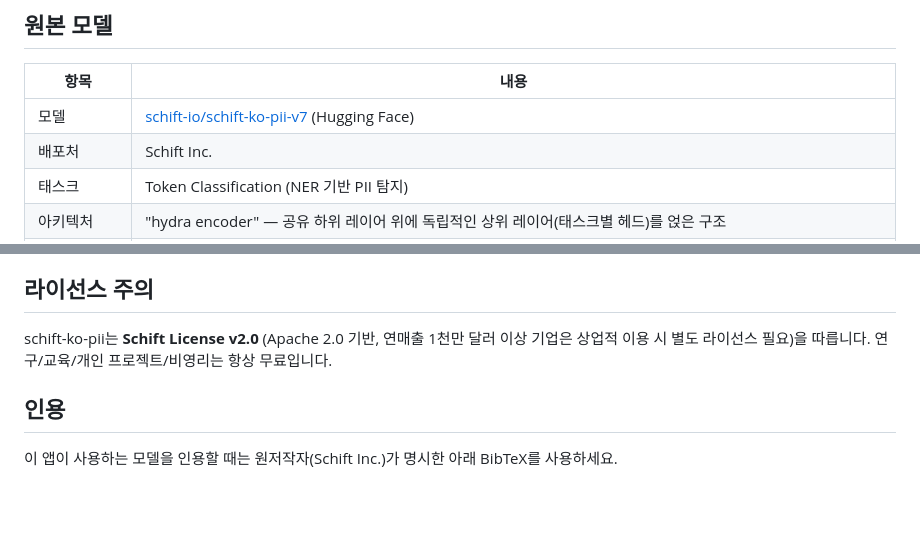
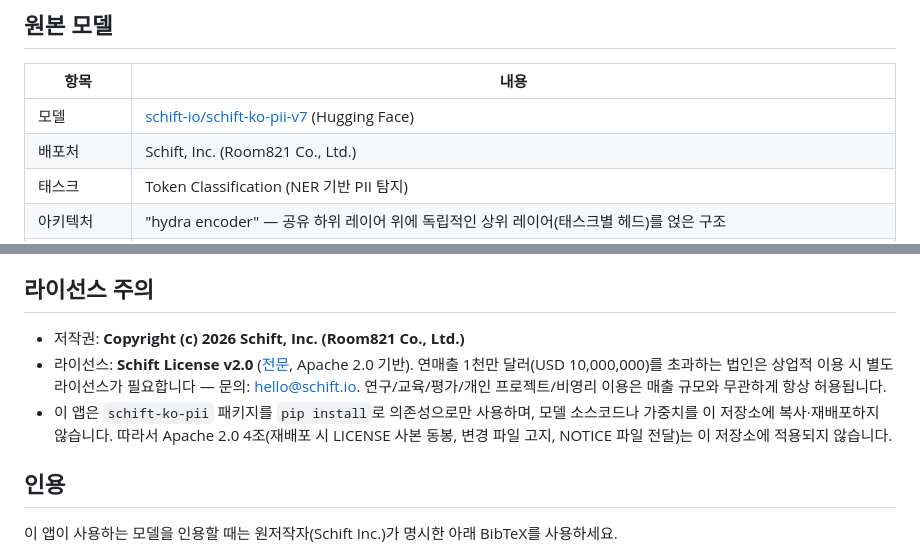
Before and after one commit to yongkyu4803/gqai-masking, a Markdown page: README.md, 2 parts joined by grey strips. GitHub-like rendering; blank space fills up the shorter version.

Commit message:
Correct attribution details against the actual LICENSE text
Cross-checked the model card, raw README, and LICENSE file on
Hugging Face. Two gaps found and fixed: the copyright line was
missing the full legal entity (Room821 Co., Ltd.), and the
over-threshold contact (hello@schift.io) wasn't mentioned. Also note
why Apache-2.0 §4 redistribution duties don't apply here (pip
dependency, not vendored/redistributed source).

Co-Authored-By: Claude Sonnet 5 <noreply@anthropic.com>

```diff
--- a/README.md
+++ b/README.md
@@ -7,7 +7,7 @@
 | 항목 | 내용 |
 |------|------|
 | 모델 | [schift-io/schift-ko-pii-v7](https://huggingface.co/schift-io/schift-ko-pii-v7) (Hugging Face) |
-| 배포처 | Schift Inc. |
+| 배포처 | Schift, Inc. (Room821 Co., Ltd.) |
 | 태스크 | Token Classification (NER 기반 PII 탐지) |
 | 아키텍처 | "hydra encoder" — 공유 하위 레이어 위에 독립적인 상위 레이어(태스크별 헤드)를 얹은 구조 |
 | 베이스 | LFM2 계열 bidirectional 인코더 (커스텀 모델링 코드 `modeling_lfm2_bidirectional.py`, 최초 실행 시 HF에서 `trust_remote_code`로 자동 다운로드) |
@@ -81,7 +81,9 @@ python app.py
 
 ## 라이선스 주의
 
-schift-ko-pii는 **Schift License v2.0** (Apache 2.0 기반, 연매출 1천만 달러 이상 기업은 상업적 이용 시 별도 라이선스 필요)을 따릅니다. 연구/교육/개인 프로젝트/비영리는 항상 무료입니다.
+- 저작권: **Copyright (c) 2026 Schift, Inc. (Room821 Co., Ltd.)**
+- 라이선스: **Schift License v2.0** ([전문](https://huggingface.co/schift-io/schift-ko-pii-v7/blob/main/LICENSE), Apache 2.0 기반). 연매출 1천만 달러(USD 10,000,000)를 초과하는 법인은 상업적 이용 시 별도 라이선스가 필요합니다 — 문의: hello@schift.io. 연구/교육/평가/개인 프로젝트/비영리 이용은 매출 규모와 무관하게 항상 허용됩니다.
+- 이 앱은 `schift-ko-pii` 패키지를 `pip install`로 의존성으로만 사용하며, 모델 소스코드나 가중치를 이 저장소에 복사·재배포하지 않습니다. 따라서 Apache 2.0 4조(재배포 시 LICENSE 사본 동봉, 변경 파일 고지, NOTICE 파일 전달)는 이 저장소에 적용되지 않습니다.
 
 ## 인용
 
```
